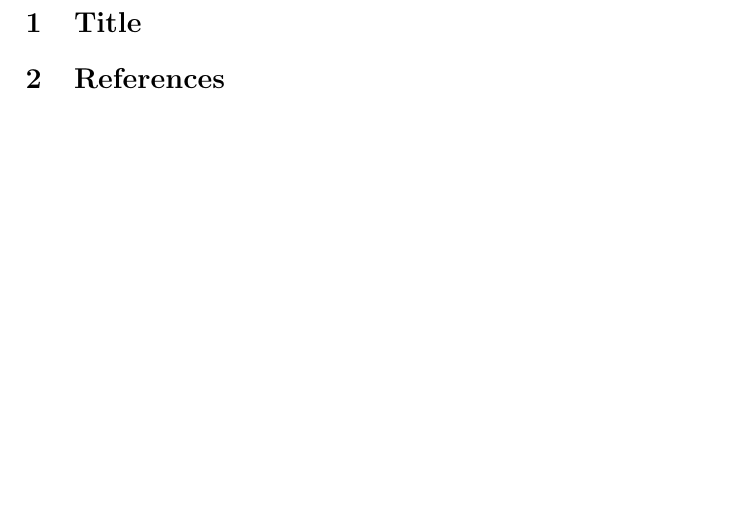
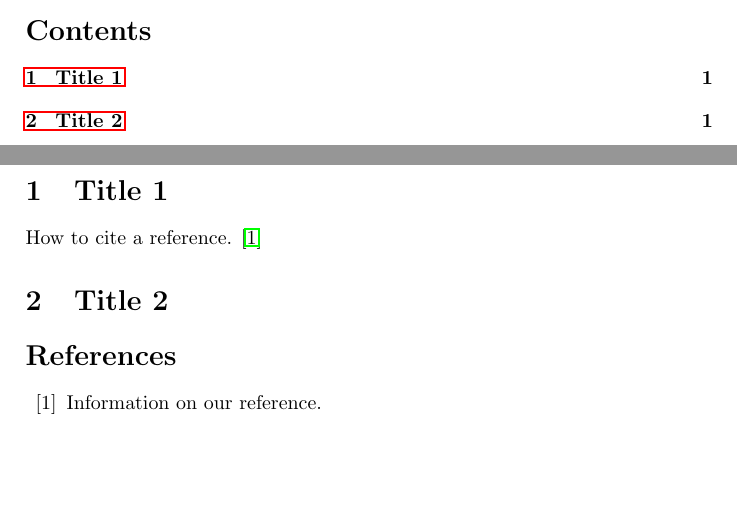
Before and after one commit to 733amir/latex-templates, a LaTeX document (aut-hw/aut-hw.tex): part of page 2 of 2 before the commit and two parts of pages 1 and 2 of 2 after it, the two joined at a grey line, cut at the place of the change. Compiled offline with pdfLaTeX.

Commit message:
Added a biblography section and list of content in the first page.

```diff
--- a/aut-hw/aut-hw.tex
+++ b/aut-hw/aut-hw.tex
@@ -10,6 +10,8 @@
 \usepackage{graphicx}
 	\graphicspath{ {images/} }
 \usepackage{subcaption}
+\usepackage{hyperref}
+\usepackage[usenames, dvipsnames]{color}
 
 
 % First page
@@ -31,6 +31,20 @@
+	\tableofcontents
+	\pagebreak
 
-\section{Title}
+	% Second page
+	\pagenumbering{arabic}
 
-\section{References}
+\section{Title 1}
+
+How to cite a reference. \cite{refrence-label}
+
+\section{Title 2}
+
+\begin{thebibliography}{99}
+
+	\bibitem{refrence-label}
+	Information on our reference.
+
+\end{thebibliography}
 
 \end{document}
```
Also changed, not shown: aut-hw/aut-hw.pdf, aut-hw/aut-hw.tex (6 more changed lines).
